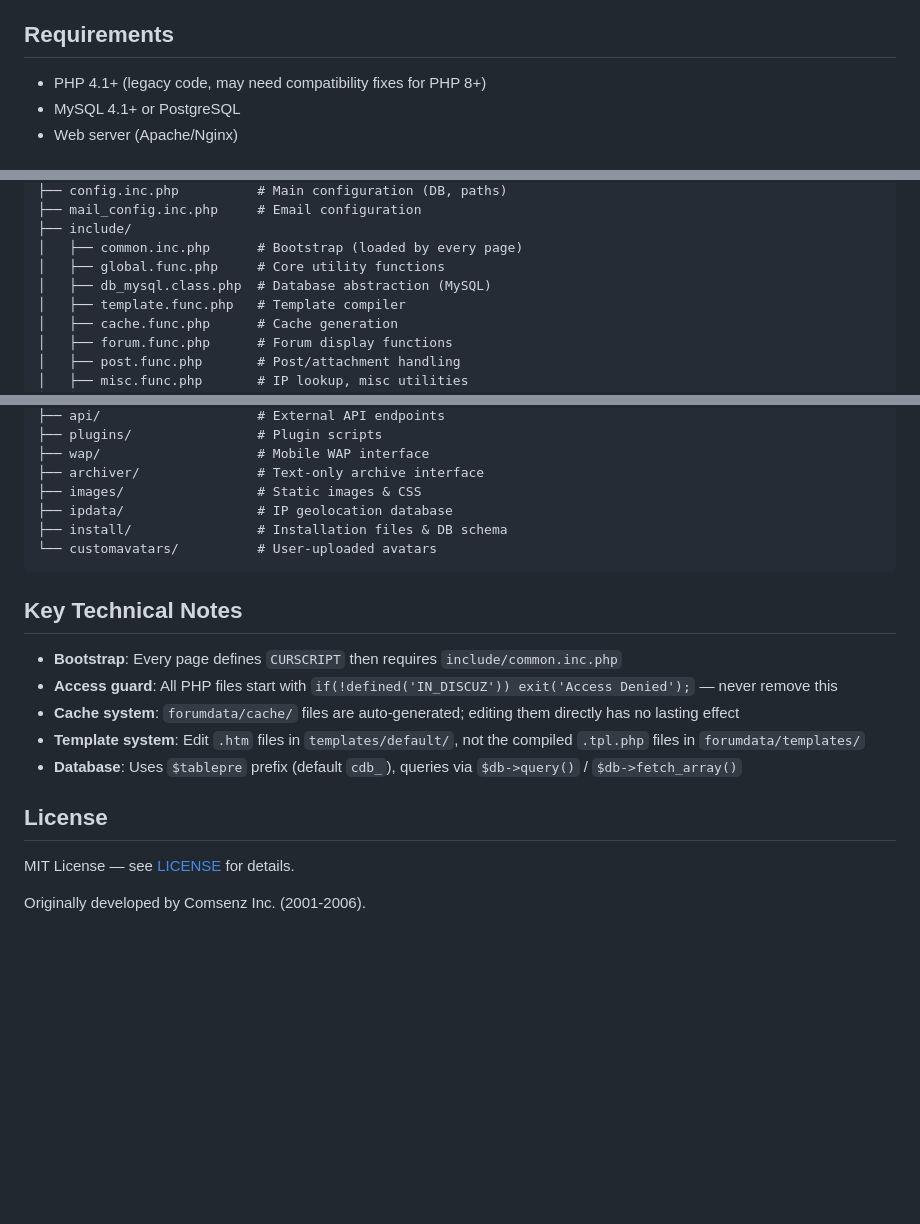
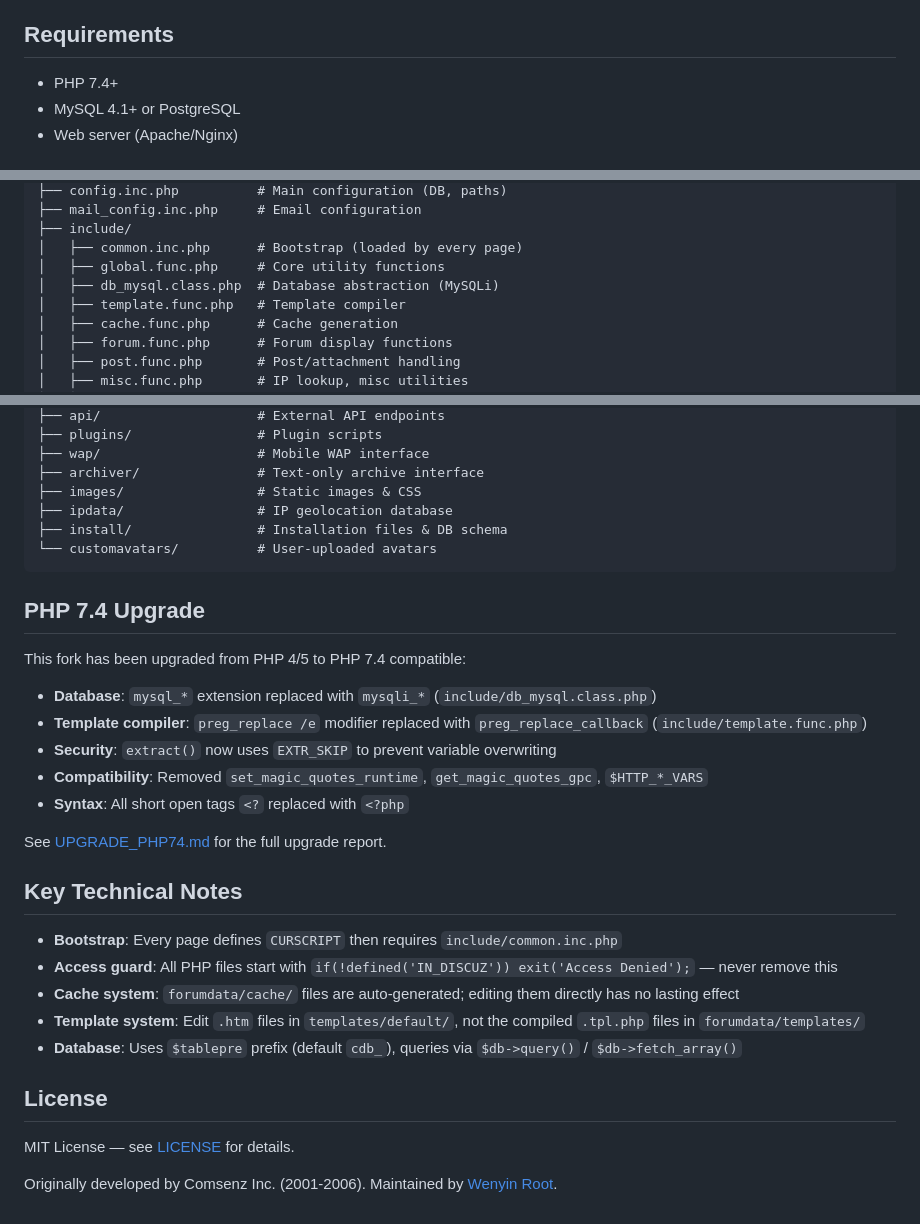
Before and after one commit to wenyinos/discuz-410, a Markdown page: README.md, 3 parts joined by grey strips. Drawn GitHub-style; blank space fills up the shorter version.

Commit message:
更新 README 文件，修改 PHP 版本要求为 7.4，并添加 PHP 7.4 升级说明

````diff
--- a/README.md
+++ b/README.md
@@ -19,7 +19,7 @@ Open-source BBS/forum system originally developed by Comsenz Inc. (2001-2006). T
 
 ## Requirements
 
-- PHP 4.1+ (legacy code, may need compatibility fixes for PHP 8+)
+- PHP 7.4+
 - MySQL 4.1+ or PostgreSQL
 - Web server (Apache/Nginx)
 
@@ -71,7 +71,7 @@ Open-source BBS/forum system originally developed by Comsenz Inc. (2001-2006). T
 ├── include/
 │   ├── common.inc.php      # Bootstrap (loaded by every page)
 │   ├── global.func.php     # Core utility functions
-│   ├── db_mysql.class.php  # Database abstraction (MySQL)
+│   ├── db_mysql.class.php  # Database abstraction (MySQLi)
 │   ├── template.func.php   # Template compiler
 │   ├── cache.func.php      # Cache generation
 │   ├── forum.func.php      # Forum display functions
@@ -104,6 +104,18 @@ Open-source BBS/forum system originally developed by Comsenz Inc. (2001-2006). T
 └── customavatars/          # User-uploaded avatars
 ```
 
+## PHP 7.4 Upgrade
+
+This fork has been upgraded from PHP 4/5 to PHP 7.4 compatible:
+
+- **Database**: `mysql_*` extension replaced with `mysqli_*` (`include/db_mysql.class.php`)
+- **Template compiler**: `preg_replace /e` modifier replaced with `preg_replace_callback` (`include/template.func.php`)
+- **Security**: `extract()` now uses `EXTR_SKIP` to prevent variable overwriting
+- **Compatibility**: Removed `set_magic_quotes_runtime`, `get_magic_quotes_gpc`, `$HTTP_*_VARS`
+- **Syntax**: All short open tags `<?` replaced with `<?php`
+
+See [UPGRADE_PHP74.md](UPGRADE_PHP74.md) for the full upgrade report.
+
 ## Key Technical Notes
 
 - **Bootstrap**: Every page defines `CURSCRIPT` then requires `include/common.inc.php`
@@ -117,3 +129,4 @@ Open-source BBS/forum system originally developed by Comsenz Inc. (2001-2006). T
 MIT License — see [LICENSE](LICENSE) for details.
 
 Originally developed by Comsenz Inc. (2001-2006).
+Maintained by [Wenyin Root](https://github.com/wenyinos/discuz-410).
````
Also changed, not shown: README_zh.md (+15 -2 lines).
